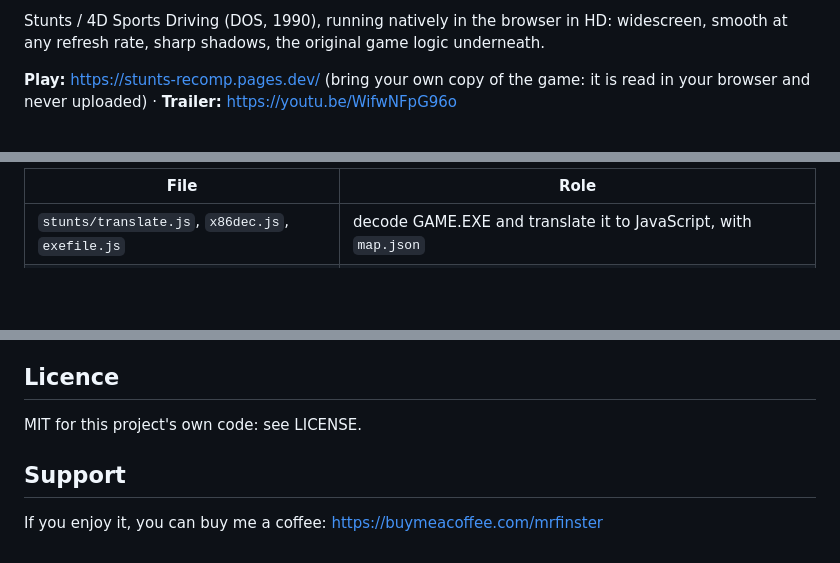
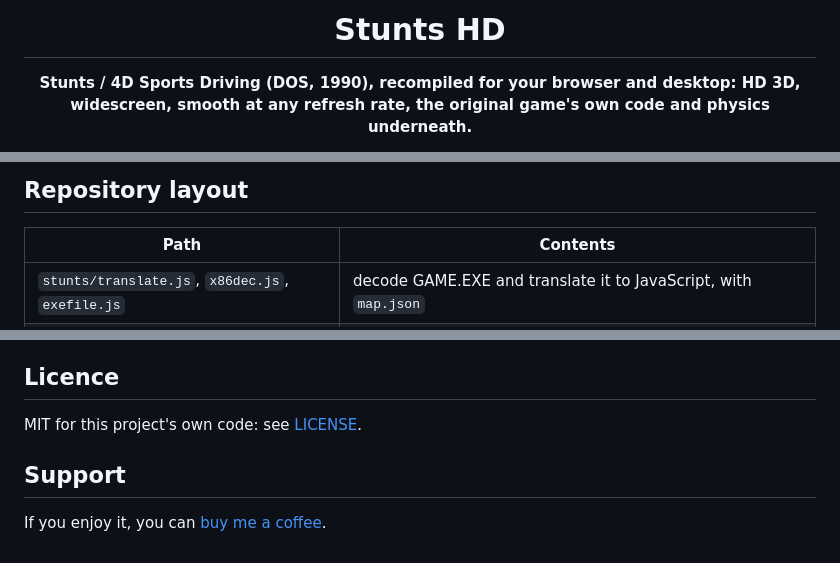
Before and after one commit to brummilab/stunts-hd, a Markdown page: README.md, 3 parts joined by grey strips. Rendered like a GitHub page; blank space fills up the shorter version.

Commit message:
README: logo, badges, quick links, status, play steps, controls

```diff
--- a/README.md
+++ b/README.md
@@ -2,7 +2,6 @@
 
-Stunts / 4D Sports Driving (DOS, 1990), running natively in the browser in HD: widescreen, smooth at any
-refresh rate, sharp shadows, the original game logic underneath.
+<h1 align="center">Stunts HD</h1>
 
-**Play:** https://stunts-recomp.pages.dev/ (bring your own copy of the game: it is read in your browser and
-never uploaded) · **Trailer:** https://youtu.be/WifwNFpG96o
+<p align="center"><b>Stunts / 4D Sports Driving (DOS, 1990), recompiled for your browser and desktop: HD 3D, widescreen,
+smooth at any refresh rate, the original game's own code and physics underneath.</b></p>
 
@@ -21,5 +91,7 @@ frame and paints it again with WebGL at display resolution, interpolated between
 
-| File | Role |
+## Repository layout
+
+| Path | Contents |
 | --- | --- |
 | `stunts/translate.js`, `x86dec.js`, `exefile.js` | decode GAME.EXE and translate it to JavaScript, with `map.json` |
 | `stunts/tools/mkmap.py` | builds `map.json` (names and places only) from the Restunts disassembly |
@@ -58,8 +130,8 @@ this project. three.js (MIT).
 
 ## Licence
 
-MIT for this project's own code: see LICENSE.
+MIT for this project's own code: see [LICENSE](LICENSE).
 
 ## Support
 
-If you enjoy it, you can buy me a coffee: https://buymeacoffee.com/mrfinster
+If you enjoy it, you can [buy me a coffee](https://buymeacoffee.com/mrfinster).
```
Also changed, not shown: other parts of README.md (+80 -9 lines).
